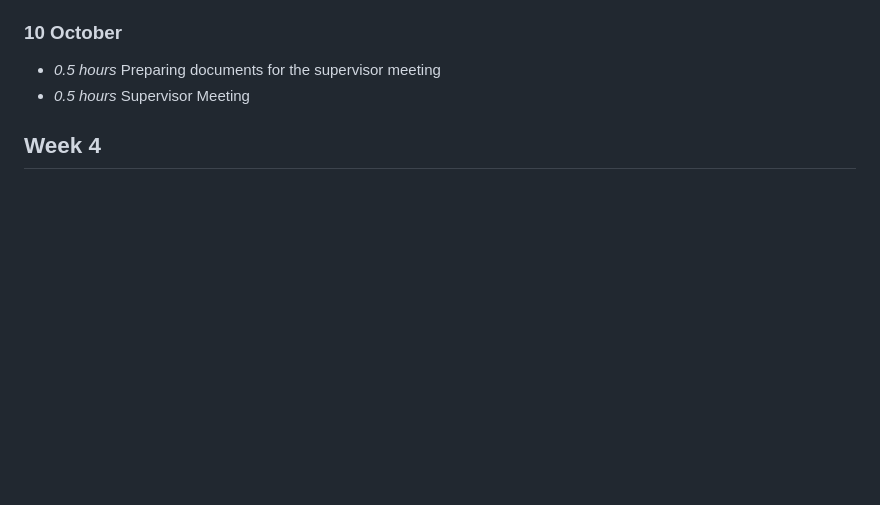
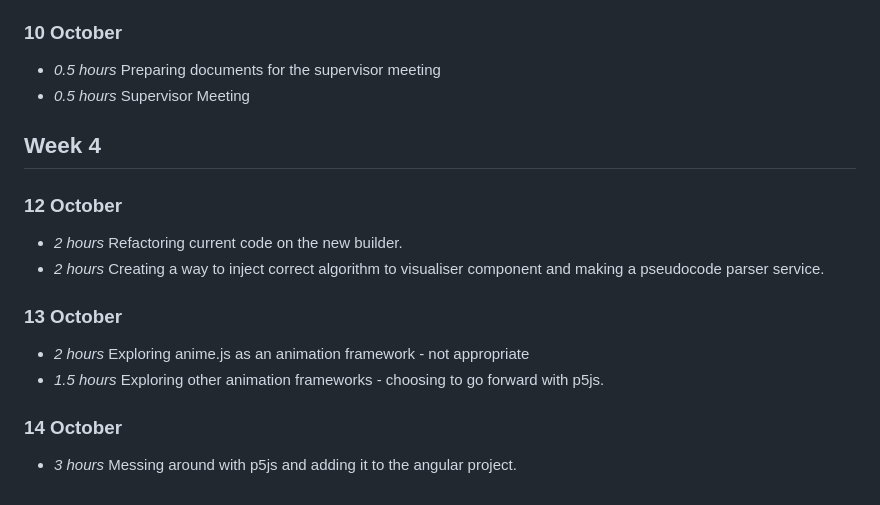
Before and after one commit to interysy/4th-year-project-string-matching-visualiser, a Markdown page: docs/timelog.md, the part around the change. Drawn GitHub-style; blank space fills up the shorter version.

Commit message:
docs(timelog): add progress from tuesday till saturday 15/10/23
main progress involved finishing set up of project - done dependency injection and pseudocode parser. on top messed around with what animation / plotting framework I will be using.

```diff
--- a/docs/timelog.md
+++ b/docs/timelog.md
@@ -95,3 +95,17 @@ As a note this week is longer than normal, as I treat a week to be the 7 days in
 * *0.5 hours* Supervisor Meeting
 
 ## Week 4
+
+### 12 October
+
+* *2 hours* Refactoring current code on the new builder.
+* *2 hours* Creating a way to inject correct algorithm to visualiser component and making a pseudocode parser service.
+
+### 13 October
+
+* *2 hours* Exploring anime.js as an animation framework - not appropriate
+* *1.5 hours* Exploring other animation frameworks - choosing to go forward with p5js.
+
+### 14 October
+
+* *3 hours* Messing around with p5js and adding it to the angular project.
```
